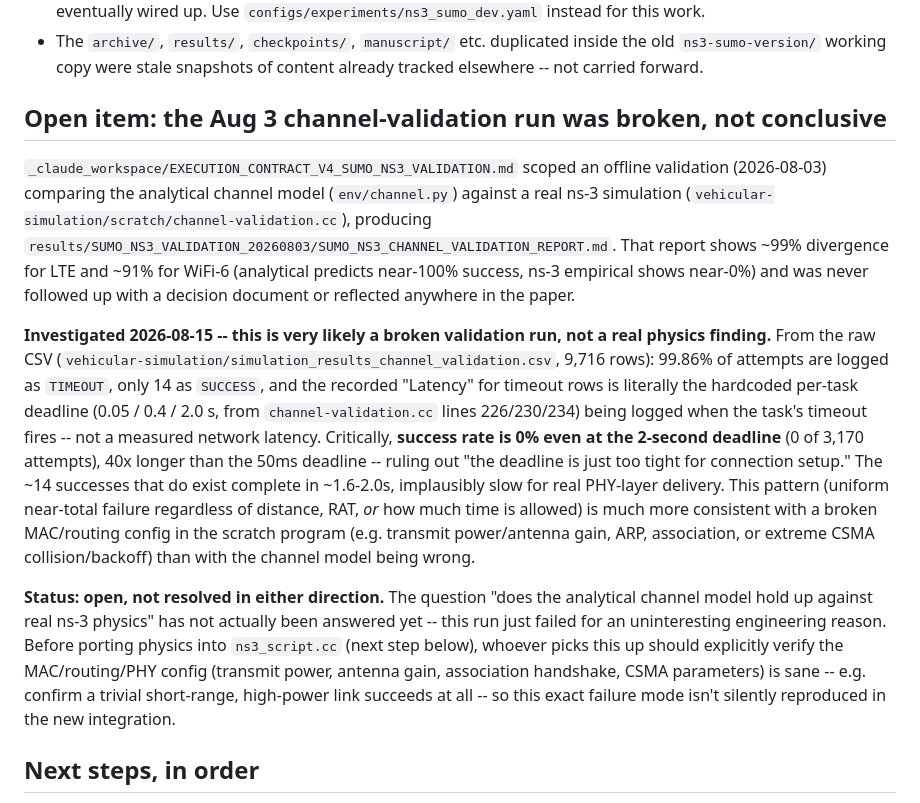
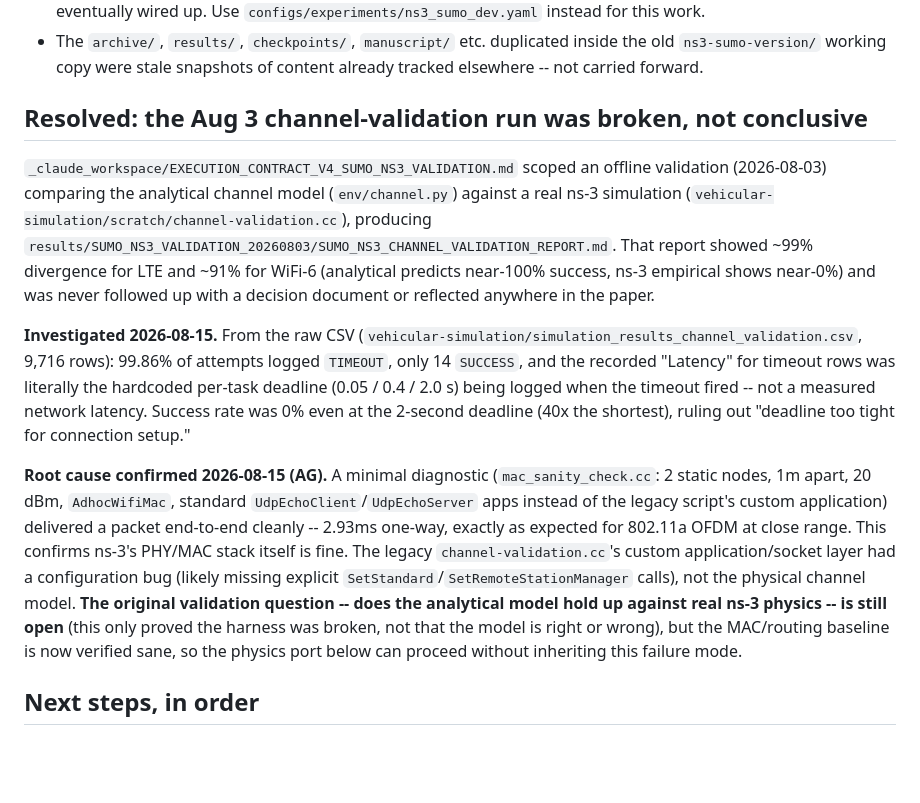
Before and after one commit to jsrjsh/vehicular-simulation-MAROPE-recreation, a Markdown page: NS3_SUMO_STATUS.md, the part around the change. Rendered like a GitHub page; blank space fills up the shorter version.

Commit message:
Mark MAC/routing sanity check resolved (AG, mac_sanity_check.cc)
Minimal 2-node AdhocWifiMac + standard UdpEcho apps test delivers a
packet cleanly (2.93ms one-way, 20 dBm, 1m), confirming ns-3's PHY/MAC
stack is fine and isolating the Aug 3 validation failure to the legacy
channel-validation.cc's custom application/socket configuration. The
original channel-model-vs-ns3-physics question remains open, but the
MAC/routing baseline is now verified sane for the physics port to build on.

Co-Authored-By: Claude Sonnet 5 <noreply@anthropic.com>

```diff
--- a/NS3_SUMO_STATUS.md
+++ b/NS3_SUMO_STATUS.md
@@ -71,43 +71,38 @@ dimension and should be checked before being trusted.
   inside the old `ns3-sumo-version/` working copy were stale snapshots of
   content already tracked elsewhere -- not carried forward.
 
-## Open item: the Aug 3 channel-validation run was broken, not conclusive
+## Resolved: the Aug 3 channel-validation run was broken, not conclusive
 
 `_claude_workspace/EXECUTION_CONTRACT_V4_SUMO_NS3_VALIDATION.md` scoped an
 offline validation (2026-08-03) comparing the analytical channel model
 (`env/channel.py`) against a real ns-3 simulation
 (`vehicular-simulation/scratch/channel-validation.cc`), producing
 `results/SUMO_NS3_VALIDATION_20260803/SUMO_NS3_CHANNEL_VALIDATION_REPORT.md`.
-That report shows ~99% divergence for LTE and ~91% for WiFi-6 (analytical
+That report showed ~99% divergence for LTE and ~91% for WiFi-6 (analytical
 predicts near-100% success, ns-3 empirical shows near-0%) and was never
 followed up with a decision document or reflected anywhere in the paper.
 
-**Investigated 2026-08-15 -- this is very likely a broken validation run, not
-a real physics finding.** From the raw CSV
+**Investigated 2026-08-15.** From the raw CSV
 (`vehicular-simulation/simulation_results_channel_validation.csv`, 9,716
-rows): 99.86% of attempts are logged as `TIMEOUT`, only 14 as `SUCCESS`, and
-the recorded "Latency" for timeout rows is literally the hardcoded per-task
-deadline (0.05 / 0.4 / 2.0 s, from `channel-validation.cc` lines 226/230/234)
-being logged when the task's timeout fires -- not a measured network
-latency. Critically, **success rate is 0% even at the 2-second deadline**
-(0 of 3,170 attempts), 40x longer than the 50ms deadline -- ruling out "the
-deadline is just too tight for connection setup." The ~14 successes that do
-exist complete in ~1.6-2.0s, implausibly slow for real PHY-layer delivery.
-This pattern (uniform near-total failure regardless of distance, RAT, *or*
-how much time is allowed) is much more consistent with a broken MAC/routing
-config in the scratch program (e.g. transmit power/antenna gain, ARP,
-association, or extreme CSMA collision/backoff) than with the channel model
-being wrong.
+rows): 99.86% of attempts logged `TIMEOUT`, only 14 `SUCCESS`, and the
+recorded "Latency" for timeout rows was literally the hardcoded per-task
+deadline (0.05 / 0.4 / 2.0 s) being logged when the timeout fired -- not a
+measured network latency. Success rate was 0% even at the 2-second deadline
+(40x the shortest), ruling out "deadline too tight for connection setup."
 
-**Status: open, not resolved in either direction.** The question "does the
-analytical channel model hold up against real ns-3 physics" has not actually
-been answered yet -- this run just failed for an uninteresting engineering
-reason. Before porting physics into `ns3_script.cc` (next step below),
-whoever picks this up should explicitly verify the MAC/routing/PHY config
-(transmit power, antenna gain, association handshake, CSMA parameters) is
-sane -- e.g. confirm a trivial short-range, high-power link succeeds at all
--- so this exact failure mode isn't silently reproduced in the new
-integration.
+**Root cause confirmed 2026-08-15 (AG).** A minimal diagnostic
+(`mac_sanity_check.cc`: 2 static nodes, 1m apart, 20 dBm, `AdhocWifiMac`,
+standard `UdpEchoClient`/`UdpEchoServer` apps instead of the legacy script's
+custom application) delivered a packet end-to-end cleanly -- 2.93ms one-way,
+exactly as expected for 802.11a OFDM at close range. This confirms ns-3's
+PHY/MAC stack itself is fine. The legacy `channel-validation.cc`'s custom
+application/socket layer had a configuration bug (likely missing explicit
+`SetStandard`/`SetRemoteStationManager` calls), not the physical channel
+model. **The original validation question -- does the analytical model hold
+up against real ns-3 physics -- is still open** (this only proved the
+harness was broken, not that the model is right or wrong), but the
+MAC/routing baseline is now verified sane, so the physics port below can
+proceed without inheriting this failure mode.
 
 ## Next steps, in order
 
```
